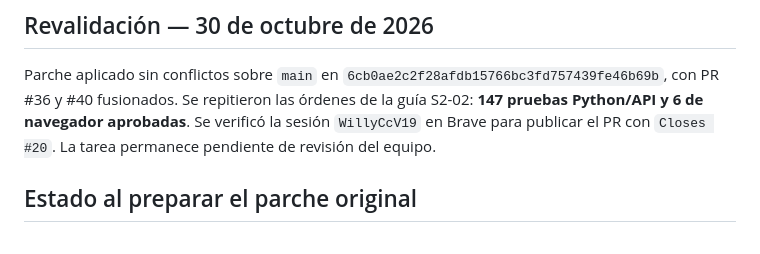
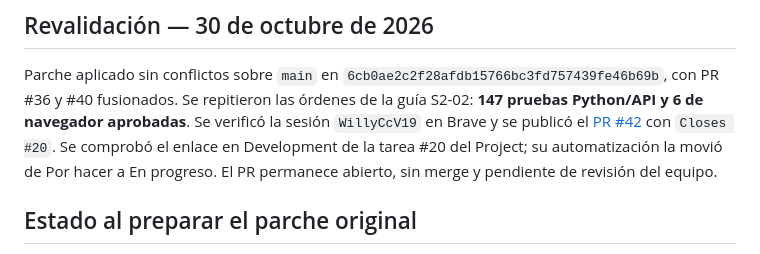
Before and after one commit to seale-code/Ingenieria-de-software, a Markdown page: docs/06-evidencias/2026-10-29_formulario-sprint-2.md, the part around the change. Drawn GitHub-style.

Commit message:
docs(S2-02): registrar publicación del PR #42 y enlace con #20

```diff
--- a/docs/06-evidencias/2026-10-29_formulario-sprint-2.md
+++ b/docs/06-evidencias/2026-10-29_formulario-sprint-2.md
@@ -48,8 +48,11 @@ reales, sin simular las consultas ni el servicio de registro.
 Parche aplicado sin conflictos sobre `main` en
 `6cb0ae2c2f28afdb15766bc3fd757439fe46b69b`, con PR #36 y #40 fusionados.
 Se repitieron las órdenes de la guía S2-02: **147 pruebas Python/API y 6 de
-navegador aprobadas**. Se verificó la sesión `WillyCcV19` en Brave para publicar
-el PR con `Closes #20`. La tarea permanece pendiente de revisión del equipo.
+navegador aprobadas**. Se verificó la sesión `WillyCcV19` en Brave y se publicó
+el [PR #42](https://github.com/seale-code/Ingenieria-de-software/pull/42) con
+`Closes #20`. Se comprobó el enlace en Development de la tarea #20 del Project;
+su automatización la movió de Por hacer a En progreso. El PR permanece abierto,
+sin merge y pendiente de revisión del equipo.
 
 ## Estado al preparar el parche original
 
```
